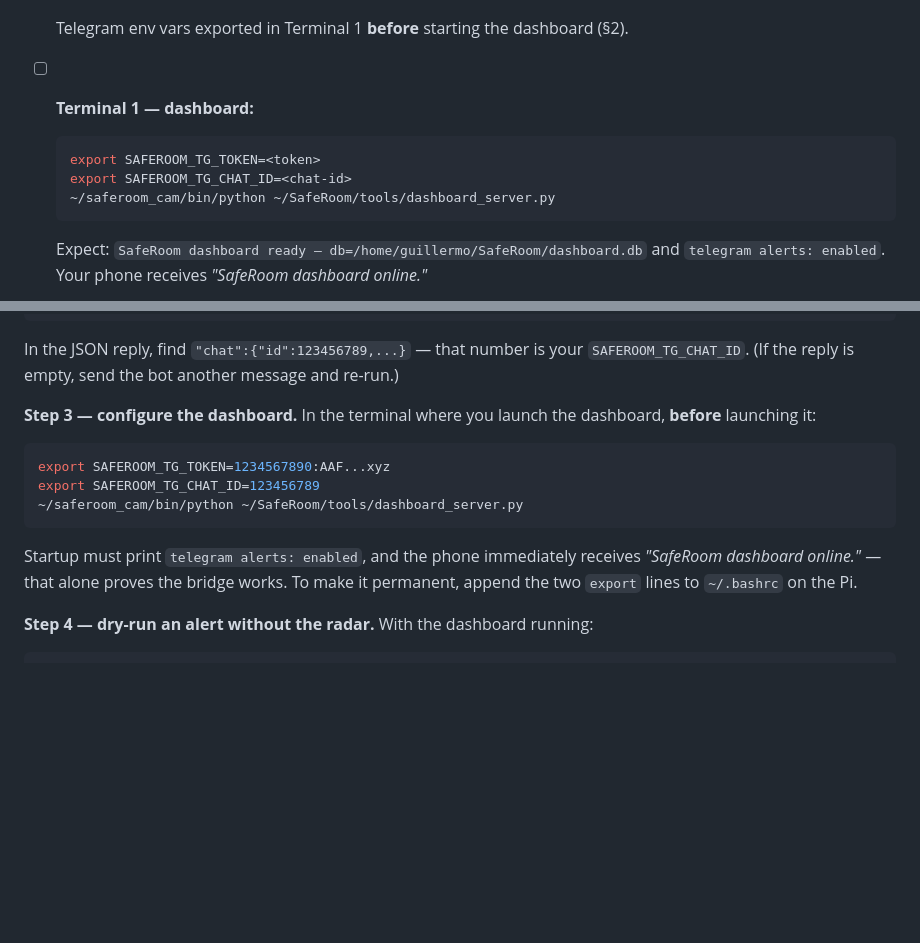
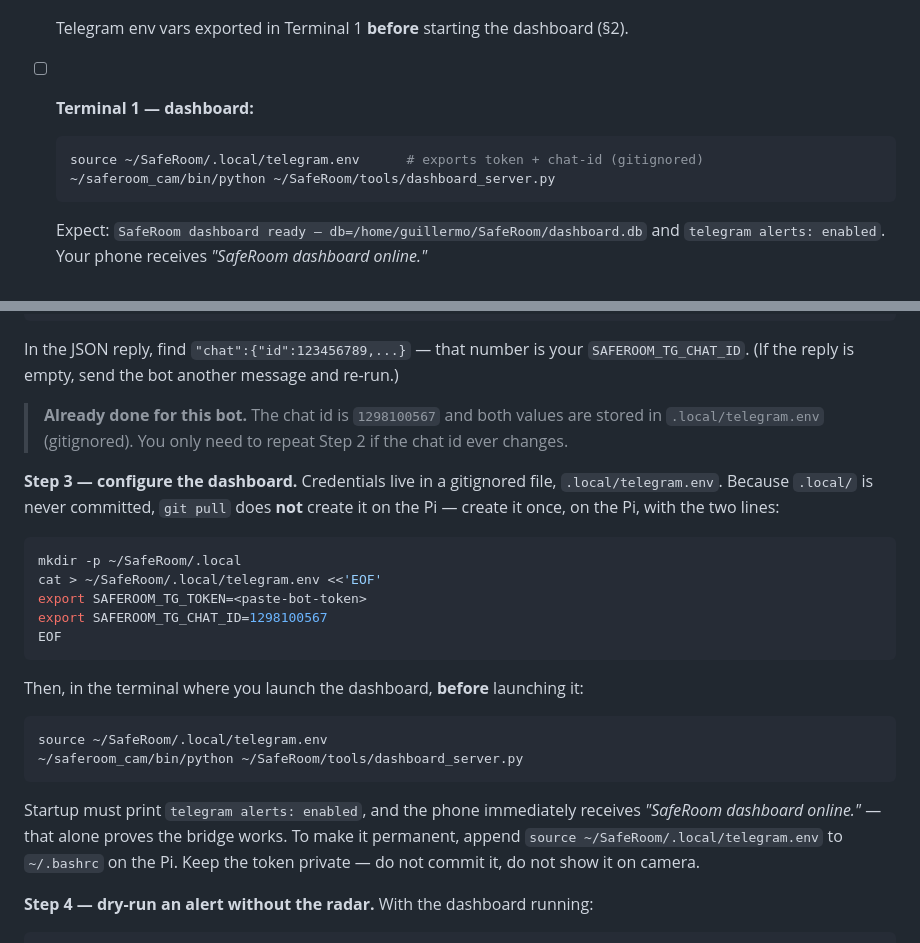
Before and after one commit to Siidebox/SafeRoom, a Markdown page: docs/demo/demo_video_script.md, 2 parts joined by grey strips. Rendered like a GitHub page; blank space fills up the shorter version.

Commit message:
docs(demo): source Telegram creds from gitignored .local/telegram.env
Replace placeholder token/chat-id exports in the demo runbook with a
`source ~/SafeRoom/.local/telegram.env` line so the real bot token never
lands in the public repo. Document the one-time Pi heredoc and record the
known chat id (1298100567).

Co-Authored-By: Claude Opus 4.8 <noreply@anthropic.com>

````diff
--- a/docs/demo/demo_video_script.md
+++ b/docs/demo/demo_video_script.md
@@ -43,8 +43,7 @@ Work through this top to bottom. Everything must be green before the first take.
 - [ ] **Terminal 1 — dashboard:**
 
   ```bash
-  export SAFEROOM_TG_TOKEN=<token>
-  export SAFEROOM_TG_CHAT_ID=<chat-id>
+  source ~/SafeRoom/.local/telegram.env      # exports token + chat-id (gitignored)
   ~/saferoom_cam/bin/python ~/SafeRoom/tools/dashboard_server.py
   ```
 
@@ -151,18 +150,34 @@ In the JSON reply, find `"chat":{"id":123456789,...}` — that number is your
 `SAFEROOM_TG_CHAT_ID`. (If the reply is empty, send the bot another message
 and re-run.)
 
-**Step 3 — configure the dashboard.** In the terminal where you launch the
-dashboard, **before** launching it:
+> **Already done for this bot.** The chat id is `1298100567` and both values
+> are stored in `.local/telegram.env` (gitignored). You only need to repeat
+> Step 2 if the chat id ever changes.
+
+**Step 3 — configure the dashboard.** Credentials live in a gitignored file,
+`.local/telegram.env`. Because `.local/` is never committed, `git pull` does
+**not** create it on the Pi — create it once, on the Pi, with the two lines:
 
 ```bash
-export SAFEROOM_TG_TOKEN=1234567890:AAF...xyz
-export SAFEROOM_TG_CHAT_ID=123456789
+mkdir -p ~/SafeRoom/.local
+cat > ~/SafeRoom/.local/telegram.env <<'EOF'
+export SAFEROOM_TG_TOKEN=<paste-bot-token>
+export SAFEROOM_TG_CHAT_ID=1298100567
+EOF
+```
+
+Then, in the terminal where you launch the dashboard, **before** launching it:
+
+```bash
+source ~/SafeRoom/.local/telegram.env
 ~/saferoom_cam/bin/python ~/SafeRoom/tools/dashboard_server.py
 ```
 
 Startup must print `telegram alerts: enabled`, and the phone immediately
 receives *"SafeRoom dashboard online."* — that alone proves the bridge works.
-To make it permanent, append the two `export` lines to `~/.bashrc` on the Pi.
+To make it permanent, append `source ~/SafeRoom/.local/telegram.env` to
+`~/.bashrc` on the Pi. Keep the token private — do not commit it, do not show
+it on camera.
 
 **Step 4 — dry-run an alert without the radar.** With the dashboard running:
 
````
